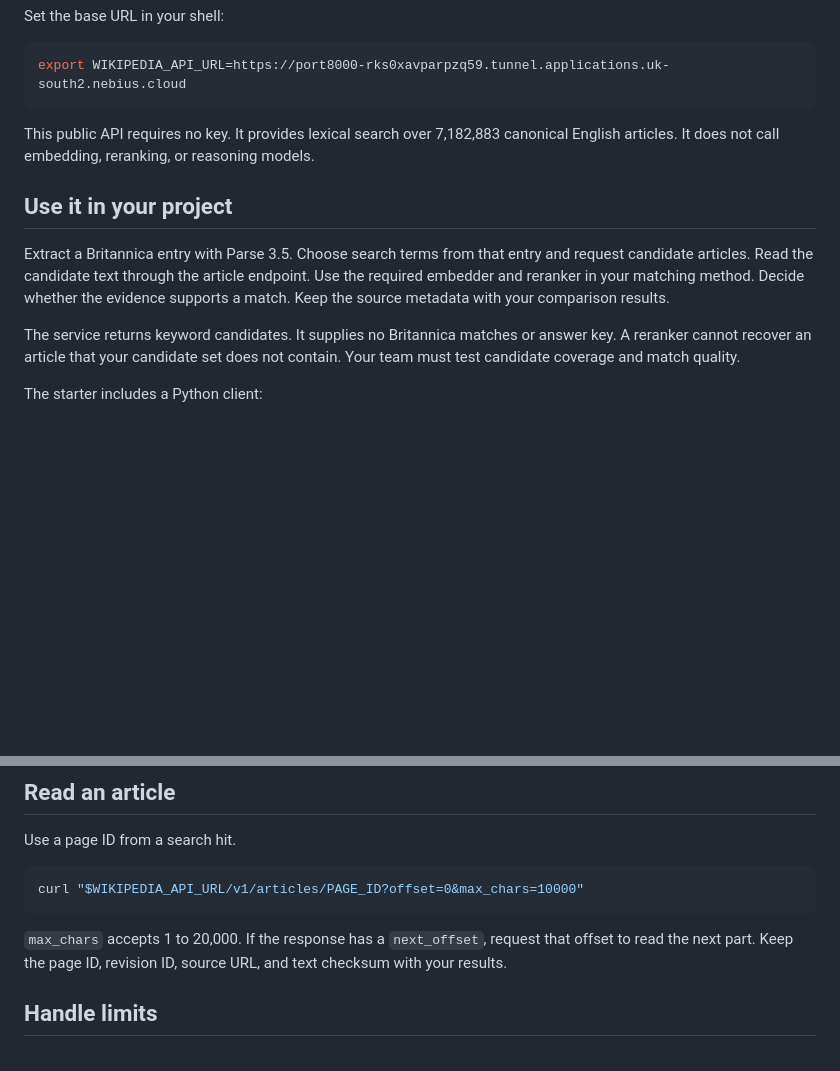
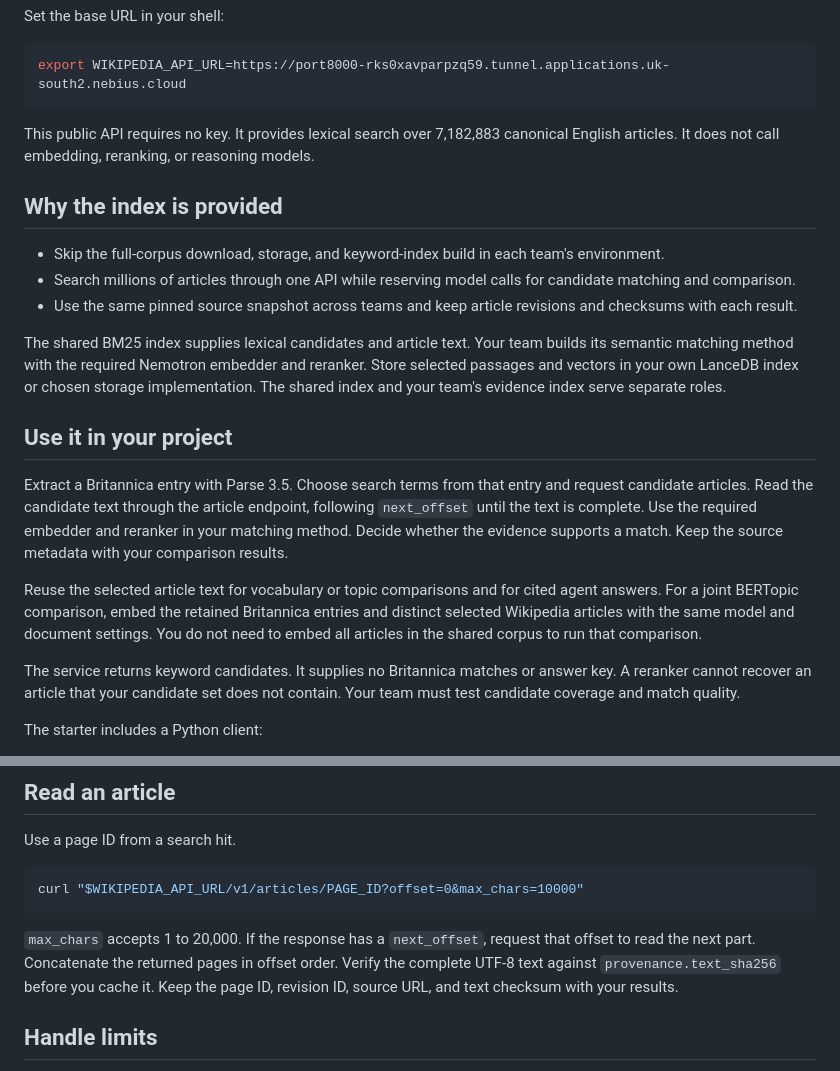
Before and after one commit to october-18-hackathon/nemotron-agentic-ai-challenge, a Markdown page: docs/wikipedia-api.md, 2 parts joined by grey strips. Drawn GitHub-style; blank space fills up the shorter version.

```diff
--- a/docs/wikipedia-api.md
+++ b/docs/wikipedia-api.md
@@ -10,14 +10,29 @@ This public API requires no key.
 It provides lexical search over 7,182,883 canonical English articles.
 It does not call embedding, reranking, or reasoning models.
 
+## Why the index is provided
+
+- Skip the full-corpus download, storage, and keyword-index build in each team's environment.
+- Search millions of articles through one API while reserving model calls for candidate matching and comparison.
+- Use the same pinned source snapshot across teams and keep article revisions and checksums with each result.
+
+The shared BM25 index supplies lexical candidates and article text.
+Your team builds its semantic matching method with the required Nemotron embedder and reranker.
+Store selected passages and vectors in your own LanceDB index or chosen storage implementation.
+The shared index and your team's evidence index serve separate roles.
+
 ## Use it in your project
 
 Extract a Britannica entry with Parse 3.5.
 Choose search terms from that entry and request candidate articles.
-Read the candidate text through the article endpoint.
+Read the candidate text through the article endpoint, following `next_offset` until the text is complete.
 Use the required embedder and reranker in your matching method.
 Decide whether the evidence supports a match.
 Keep the source metadata with your comparison results.
+
+Reuse the selected article text for vocabulary or topic comparisons and for cited agent answers.
+For a joint BERTopic comparison, embed the retained Britannica entries and distinct selected Wikipedia articles with the same model and document settings.
+You do not need to embed all articles in the shared corpus to run that comparison.
 
 The service returns keyword candidates. It supplies no Britannica matches or answer key.
 A reranker cannot recover an article that your candidate set does not contain.
@@ -76,6 +91,8 @@ curl "$WIKIPEDIA_API_URL/v1/articles/PAGE_ID?offset=0&max_chars=10000"
 
 `max_chars` accepts 1 to 20,000.
 If the response has a `next_offset`, request that offset to read the next part.
+Concatenate the returned pages in offset order.
+Verify the complete UTF-8 text against `provenance.text_sha256` before you cache it.
 Keep the page ID, revision ID, source URL, and text checksum with your results.
 
 ## Handle limits
```
Also changed, not shown: ATTRIBUTION.md (+1 -1 lines), README.md (+31 -1 lines), docs/assets/bertopic-nemotron-implementation.png (added), 1 other file.
